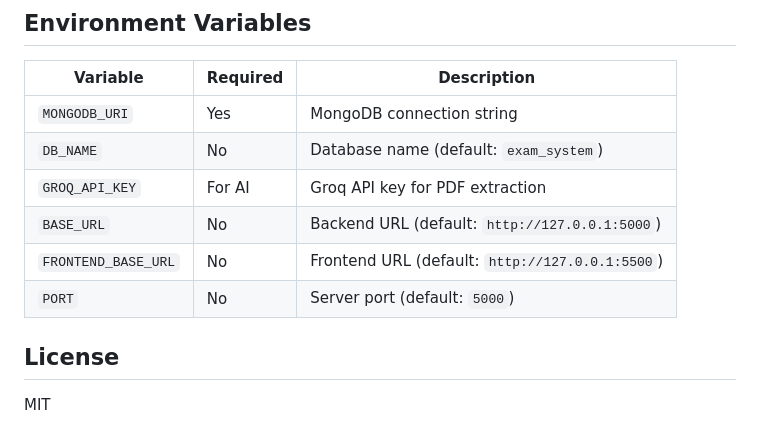
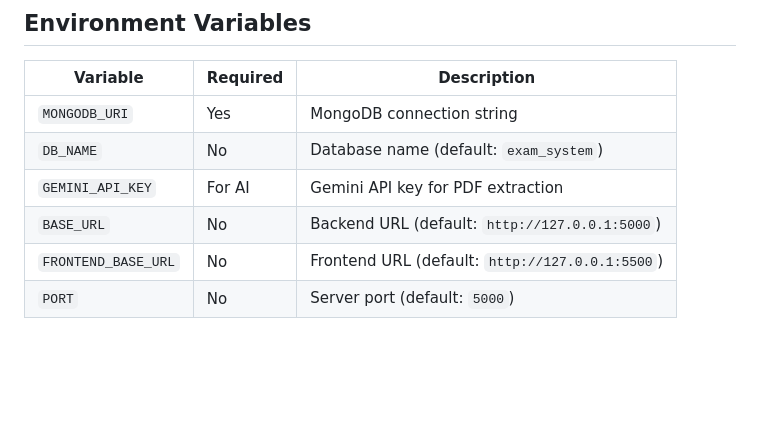
Before and after one commit to Tr-kunal/AI_Based_Exam_Evaluation, a Markdown page: README.md, the part around the change. Rendered like a GitHub page; blank space fills up the shorter version.

Commit message:
Change GROQ_API_KEY to GEMINI_API_KEY
Updated API key variable name in README.

```diff
--- a/README.md
+++ b/README.md
@@ -112,11 +112,7 @@ AI_Based_Exam_Evaluation/
 |----------|----------|-------------|
 | `MONGODB_URI` | Yes | MongoDB connection string |
 | `DB_NAME` | No | Database name (default: `exam_system`) |
-| `GROQ_API_KEY` | For AI | Groq API key for PDF extraction |
+| `GEMINI_API_KEY` | For AI | Gemini API key for PDF extraction |
 | `BASE_URL` | No | Backend URL (default: `http://127.0.0.1:5000`) |
 | `FRONTEND_BASE_URL` | No | Frontend URL (default: `http://127.0.0.1:5500`) |
 | `PORT` | No | Server port (default: `5000`) |
-
-## License
-
-MIT
```
